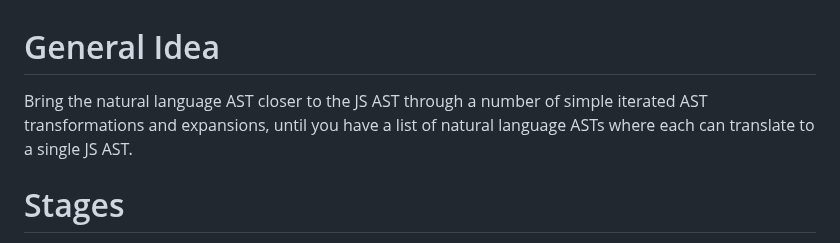
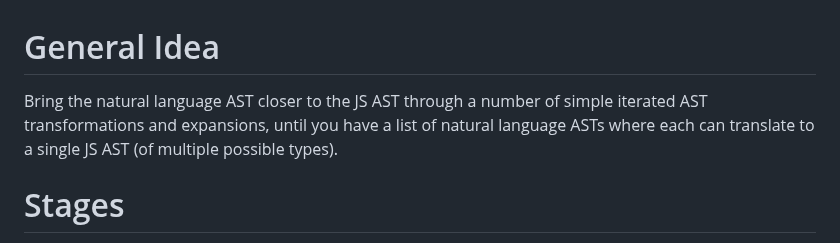
Before and after one commit to aiman-al-masoud/deixiscript, a Markdown page: src/deixiscript/README.md, the part around the change. GitHub-like rendering.

Commit message:
notes...

```diff
--- a/src/deixiscript/README.md
+++ b/src/deixiscript/README.md
@@ -1,6 +1,6 @@
 # General Idea
 
-Bring the natural language AST closer to the JS AST through a number of simple iterated AST transformations and expansions, until you have a list of natural language ASTs where each can translate to a single JS AST.
+Bring the natural language AST closer to the JS AST through a number of simple iterated AST transformations and expansions, until you have a list of natural language ASTs where each can translate to a single JS AST (of multiple possible types).
 
 # Stages
 
```
